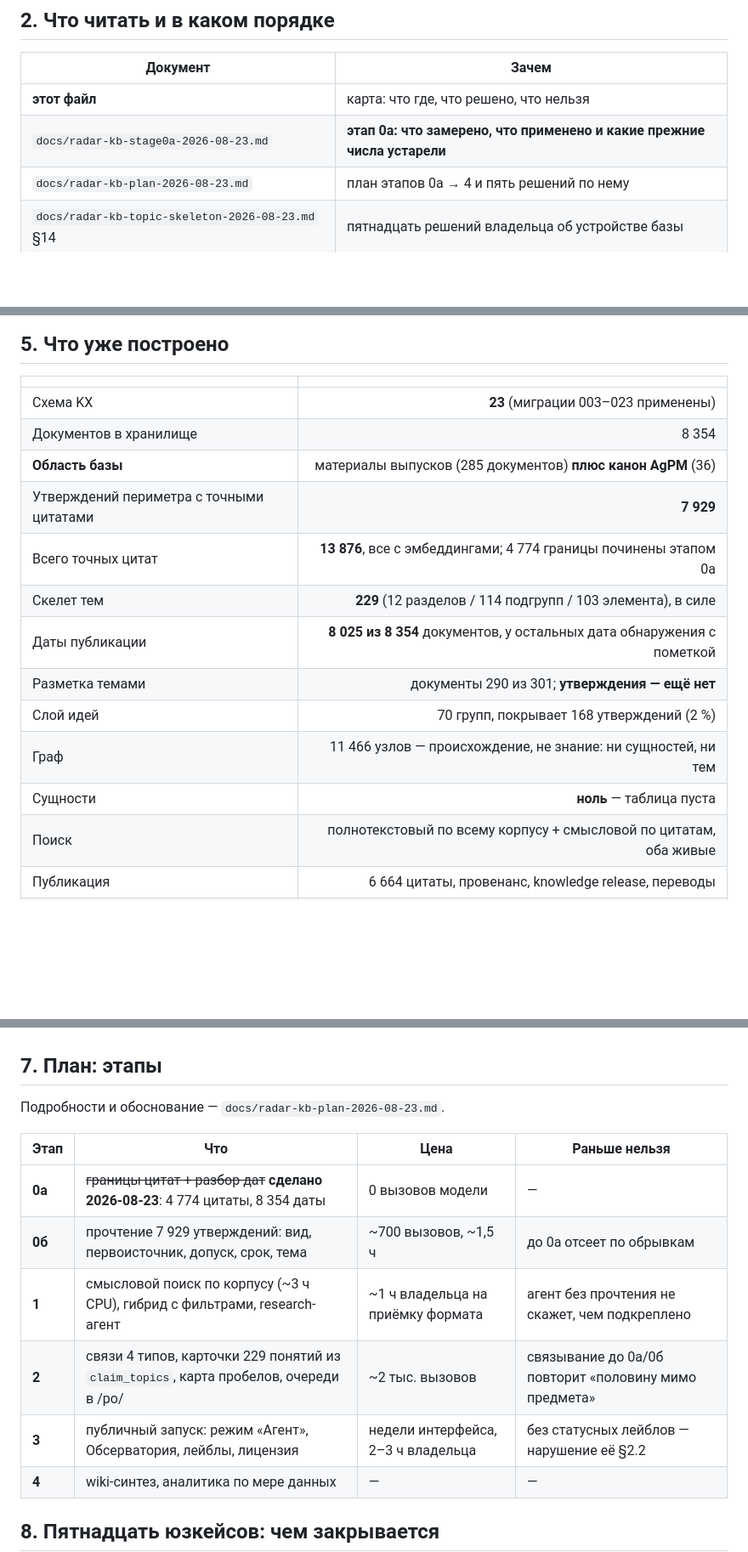
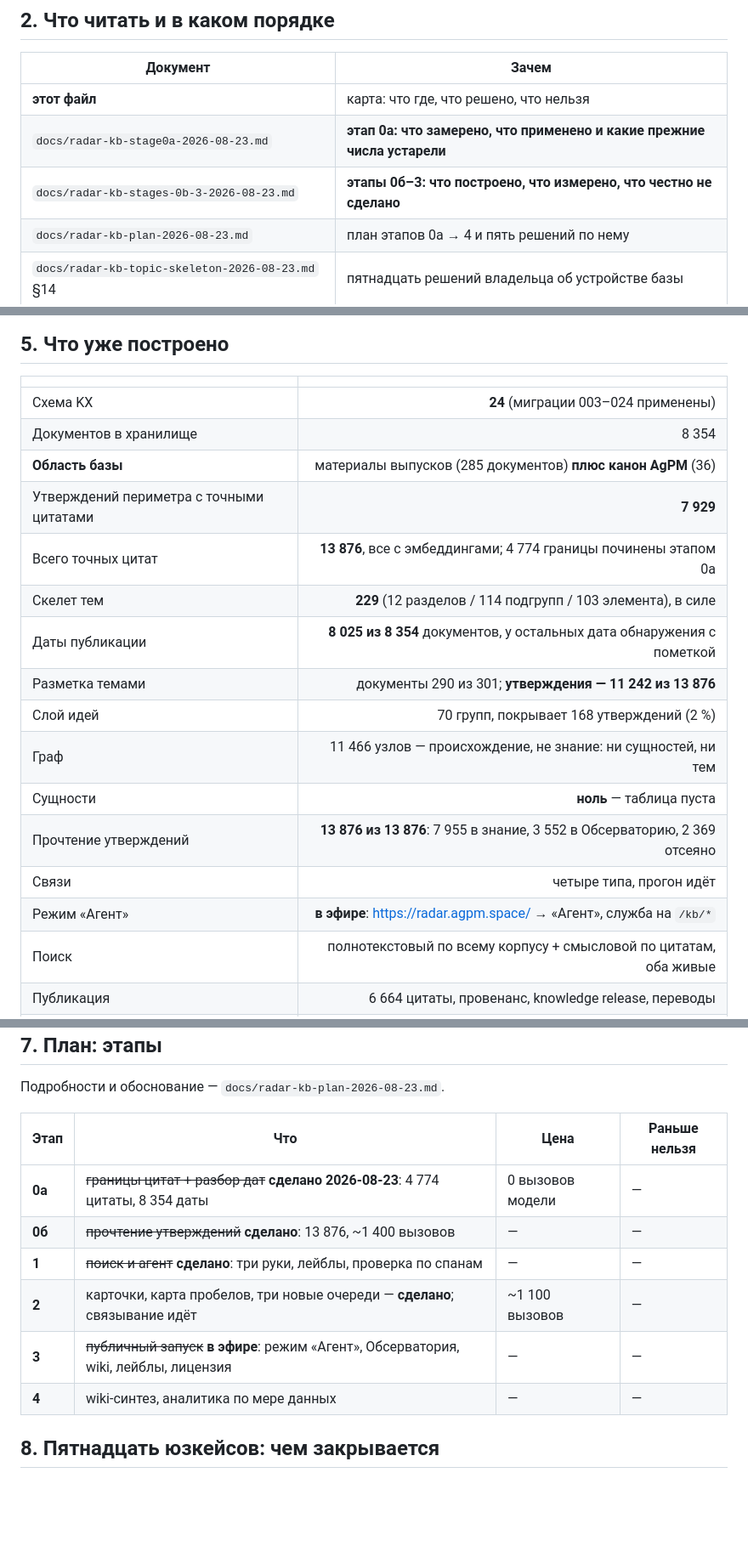
Before and after one commit to filimoshkin-avatar/agpm_radar, a Markdown page: docs/radar-agent-mode-START-HERE.md, 3 parts joined by grey strips. Shown at 85% size. Rendered like a GitHub page; blank space fills up the shorter version.

Commit message:
docs: the entry document catches up with stages 0b to 3
Schema 24, every statement read, the agent mode in the air. The stage table now
says what is done rather than what was planned, and points at the record where
the numbers and the honest gaps live.

Co-Authored-By: Claude Opus 5 (1M context) <noreply@anthropic.com>
Claude-Session: https://claude.ai/code/session_019CwvDhRpuazkeCdasdGd4f

```diff
--- a/docs/radar-agent-mode-START-HERE.md
+++ b/docs/radar-agent-mode-START-HERE.md
@@ -20,6 +20,7 @@
 |---|---|
 | **этот файл** | карта: что где, что решено, что нельзя |
 | `docs/radar-kb-stage0a-2026-08-23.md` | **этап 0а: что замерено, что применено и какие прежние числа устарели** |
+| `docs/radar-kb-stages-0b-3-2026-08-23.md` | **этапы 0б–3: что построено, что измерено, что честно не сделано** |
 | `docs/radar-kb-plan-2026-08-23.md` | план этапов 0а → 4 и пять решений по нему |
 | `docs/radar-kb-topic-skeleton-2026-08-23.md` §14 | пятнадцать решений владельца об устройстве базы |
 | `docs/radar-kb-usecase-feasibility-2026-08-23.md` | замеры: какие юзкейсы достижимы, какие нет и почему |
@@ -80,17 +81,20 @@ UC-02 (краткий ответ → аналитический → доказа
 
 | | |
 |---|---:|
-| Схема KX | **23** (миграции 003–023 применены) |
+| Схема KX | **24** (миграции 003–024 применены) |
 | Документов в хранилище | 8 354 |
 | **Область базы** | материалы выпусков (285 документов) **плюс канон AgPM** (36) |
 | Утверждений периметра с точными цитатами | **7 929** |
 | Всего точных цитат | **13 876**, все с эмбеддингами; 4 774 границы починены этапом 0а |
 | Скелет тем | **229** (12 разделов / 114 подгрупп / 103 элемента), в силе |
 | Даты публикации | **8 025 из 8 354** документов, у остальных дата обнаружения с пометкой |
-| Разметка темами | документы 290 из 301; **утверждения — ещё нет** |
+| Разметка темами | документы 290 из 301; **утверждения — 11 242 из 13 876** |
 | Слой идей | 70 групп, покрывает 168 утверждений (2 %) |
 | Граф | 11 466 узлов — происхождение, не знание: ни сущностей, ни тем |
 | Сущности | **ноль** — таблица пуста |
+| Прочтение утверждений | **13 876 из 13 876**: 7 955 в знание, 3 552 в Обсерваторию, 2 369 отсеяно |
+| Связи | четыре типа, прогон идёт |
+| Режим «Агент» | **в эфире**: https://radar.agpm.space/ → «Агент», служба на `/kb/*` |
 | Поиск | полнотекстовый по всему корпусу + смысловой по цитатам, оба живые |
 | Публикация | 6 664 цитаты, провенанс, knowledge release, переводы |
 | Редактор владельца | https://radar.agpm.space/po/, `helen` / `helen` |
@@ -130,10 +134,10 @@ UC-02 (краткий ответ → аналитический → доказа
 | Этап | Что | Цена | Раньше нельзя |
 |---|---|---|---|
 | **0а** | ~~границы цитат + разбор дат~~ **сделано 2026-08-23**: 4 774 цитаты, 8 354 даты | 0 вызовов модели | — |
-| **0б** | прочтение 7 929 утверждений: вид, первоисточник, допуск, срок, тема | ~700 вызовов, ~1,5 ч | до 0а отсеет по обрывкам |
-| **1** | смысловой поиск по корпусу (~3 ч CPU), гибрид с фильтрами, research-агент | ~1 ч владельца на приёмку формата | агент без прочтения не скажет, чем подкреплено |
-| **2** | связи 4 типов, карточки 229 понятий из `claim_topics`, карта пробелов, очереди в /po/ | ~2 тыс. вызовов | связывание до 0а/0б повторит «половину мимо предмета» |
-| **3** | публичный запуск: режим «Агент», Обсерватория, лейблы, лицензия | недели интерфейса, 2–3 ч владельца | без статусных лейблов — нарушение её §2.2 |
+| **0б** | ~~прочтение утверждений~~ **сделано**: 13 876, ~1 400 вызовов | — | — |
+| **1** | ~~поиск и агент~~ **сделано**: три руки, лейблы, проверка по спанам | — | — |
+| **2** | карточки, карта пробелов, три новые очереди — **сделано**; связывание идёт | ~1 100 вызовов | — |
+| **3** | ~~публичный запуск~~ **в эфире**: режим «Агент», Обсерватория, wiki, лейблы, лицензия | — | — |
 | **4** | wiki-синтез, аналитика по мере данных | — | — |
 
 ## 8. Пятнадцать юзкейсов: чем закрывается
```
